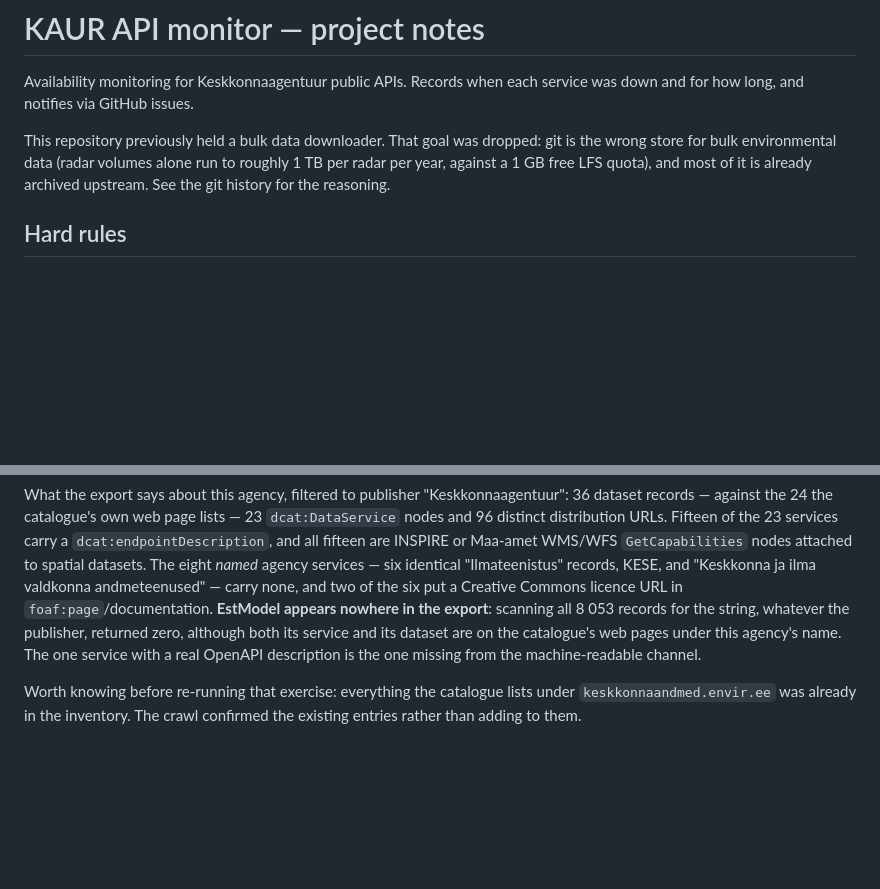
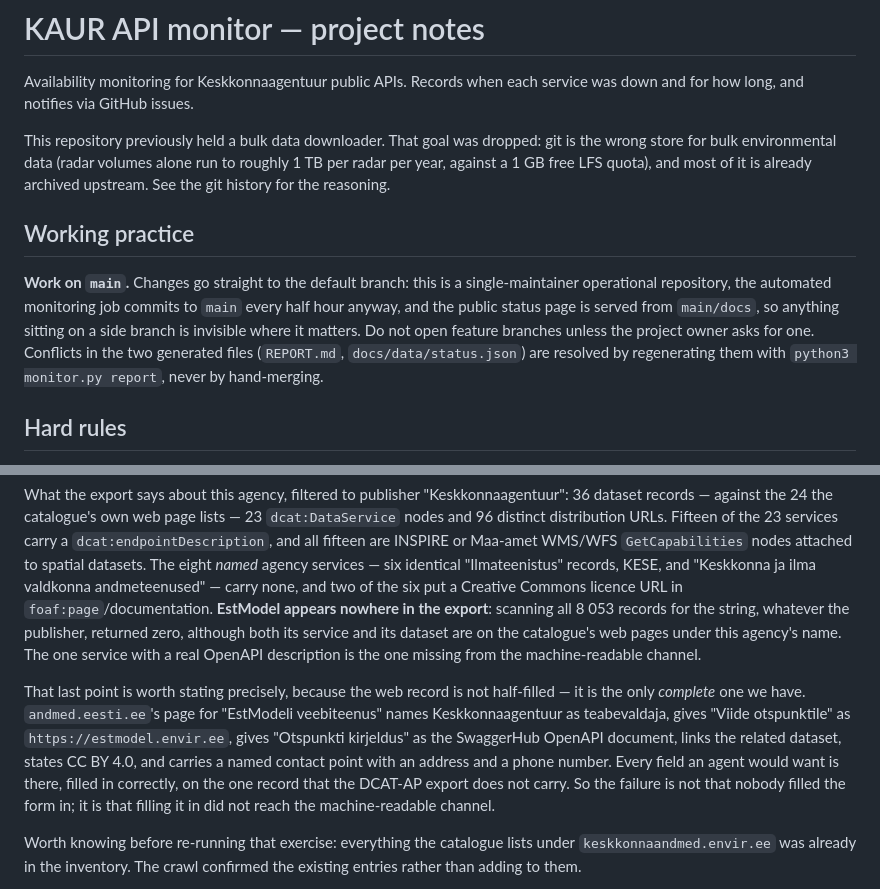
Before and after one commit to TPiparKAUR/kaur-api-status, a Markdown page: CLAUDE.md, 2 parts joined by grey strips. GitHub-like rendering; blank space fills up the shorter version.

Commit message:
Work on main; record the EstModel web record in full
Two notes from the project owner.

Working practice: changes go straight to main. This is a single-maintainer
operational repository, the monitoring job commits to main every half hour
regardless, and the public page is served from main/docs — so work parked on a
side branch is invisible exactly where it matters. No feature branches unless
asked. The generated-file conflicts that come with this are resolved by
regenerating, as they already were.

And the EstModel finding gains its sharpest detail. The owner supplied the
catalogue's own web page for the service: Keskkonnaagentuur as teabevaldaja,
'Viide otspunktile' https://estmodel.envir.ee, 'Otspunkti kirjeldus' pointing
at the SwaggerHub OpenAPI document, the related dataset linked, CC BY 4.0, and
a named contact with address and phone. That is the only complete record we
have — every field an agent would want, filled in correctly — and it is the
one the DCAT-AP export does not carry. The failure is not an unfilled form; it
is that filling it in did not reach the machine-readable channel.

Co-Authored-By: Claude Opus 5 <noreply@anthropic.com>
Claude-Session: https://claude.ai/code/session_015FwcFGuo7bkgFR1QfufswF

```diff
--- a/CLAUDE.md
+++ b/CLAUDE.md
@@ -7,6 +7,17 @@ This repository previously held a bulk data downloader. That goal was dropped:
 git is the wrong store for bulk environmental data (radar volumes alone run to
 roughly 1 TB per radar per year, against a 1 GB free LFS quota), and most of it
 is already archived upstream. See the git history for the reasoning.
+
+## Working practice
+
+**Work on `main`.** Changes go straight to the default branch: this is a
+single-maintainer operational repository, the automated monitoring job commits
+to `main` every half hour anyway, and the public status page is served from
+`main/docs`, so anything sitting on a side branch is invisible where it
+matters. Do not open feature branches unless the project owner asks for one.
+Conflicts in the two generated files (`REPORT.md`, `docs/data/status.json`)
+are resolved by regenerating them with `python3 monitor.py report`, never by
+hand-merging.
 
 ## Hard rules
 
@@ -218,6 +229,17 @@ returned zero, although both its service and its dataset are on the
 catalogue's web pages under this agency's name. The one service with a real
 OpenAPI description is the one missing from the machine-readable channel.
 
+That last point is worth stating precisely, because the web record is not
+half-filled — it is the only *complete* one we have. `andmed.eesti.ee`'s page
+for "EstModeli veebiteenus" names Keskkonnaagentuur as teabevaldaja, gives
+"Viide otspunktile" as `https://estmodel.envir.ee`, gives "Otspunkti
+kirjeldus" as the SwaggerHub OpenAPI document, links the related dataset,
+states CC BY 4.0, and carries a named contact point with an address and a
+phone number. Every field an agent would want is there, filled in correctly,
+on the one record that the DCAT-AP export does not carry. So the failure is
+not that nobody filled the form in; it is that filling it in did not reach
+the machine-readable channel.
+
 Worth knowing before re-running that exercise: everything the catalogue lists
 under `keskkonnaandmed.envir.ee` was already in the inventory. The crawl
 confirmed the existing entries rather than adding to them.
```
